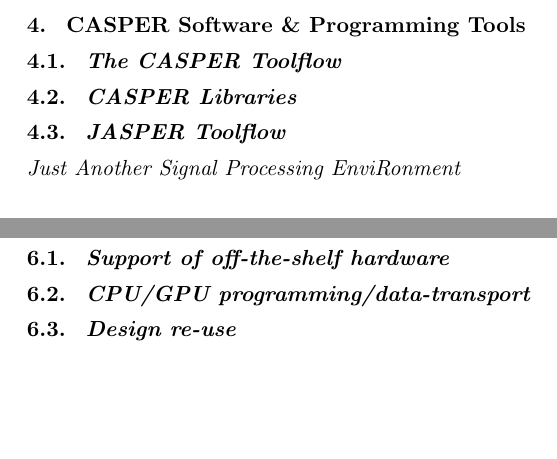
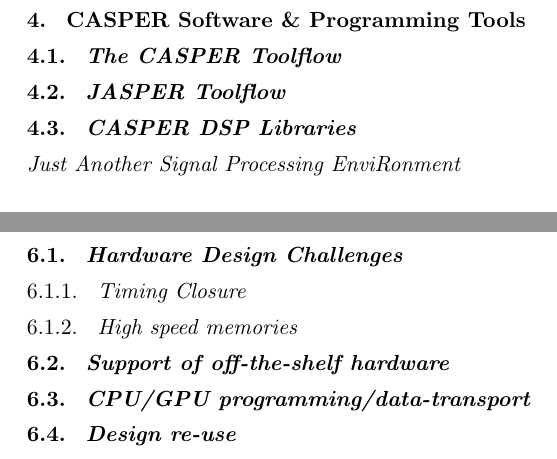
Before and after one commit to jack-h/casper-2016-paper, a LaTeX document (casper-2016.tex): two parts of page 2 of 2, joined at a grey line, cut so that both start at the same text, the shorter picture padded with empty space. Compiled offline with pdfLaTeX.

Commit message:
Adding a few new sections and comments
Comments claiming sections. But others still welcome to contribute to these
sections.

Inputs from SKA-SA Wesley and Adam, SKA-SA

```diff
--- a/casper-2016.tex
+++ b/casper-2016.tex
@@ -112,9 +128,15 @@
 
 \subsection{The CASPER Toolflow}
 
-\subsection{CASPER Libraries}
+%% Wesley New
 
 \subsection{JASPER Toolflow}
+
+%% Adam Isaacson / Jack Hickish
+
+\subsection{CASPER DSP Libraries}
+
+%% Andrew Martens + anyone else keen to contribute
 
 \emph{Just Another Signal Processing EnviRonment}
 
@@ -124,5 +149,13 @@
 
 \section{Future Directions \& Challenges} \label{sec:Future}
+
+\subsection{Hardware Design Challenges}
+
+\subsubsection{Timing Closure}
+
+\subsubsection{High speed memories}
+
+%% HMC
 
 \subsection{Support of off-the-shelf hardware}
 
```
Also changed, not shown: casper-2016.tex (19 more changed lines).
